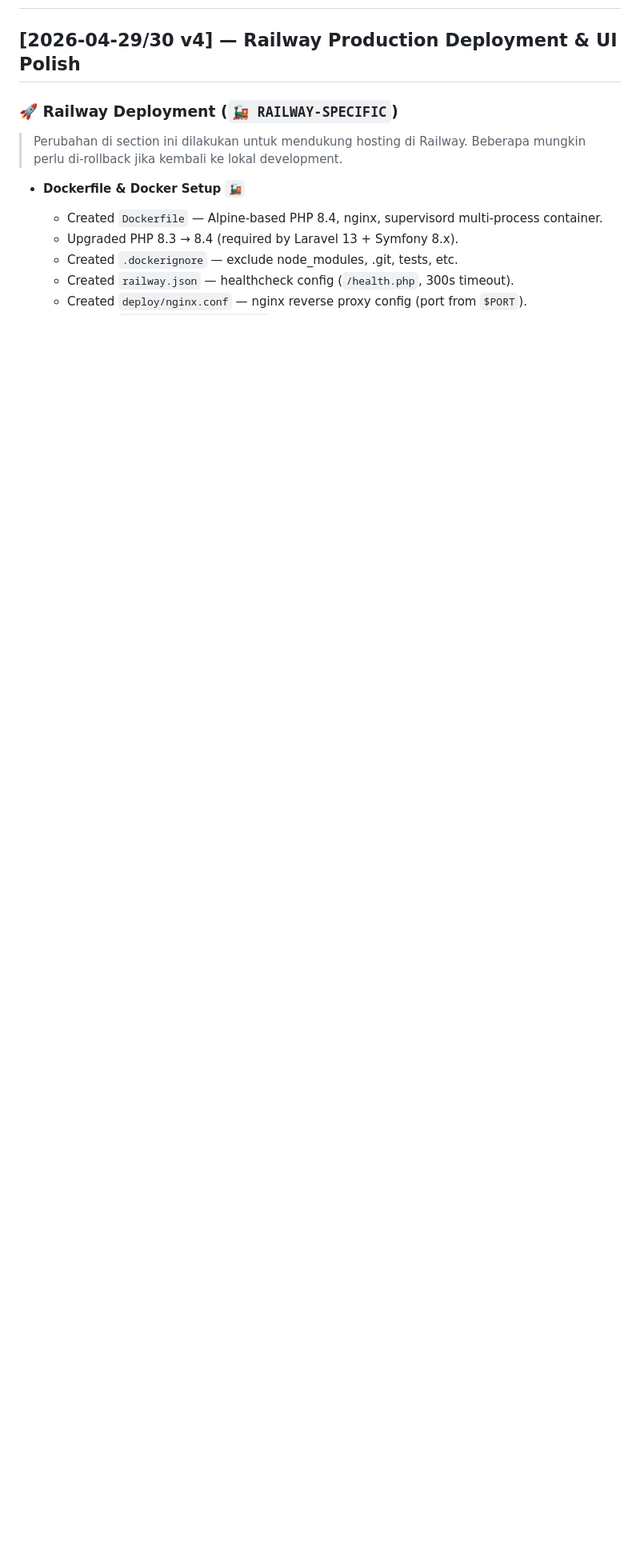
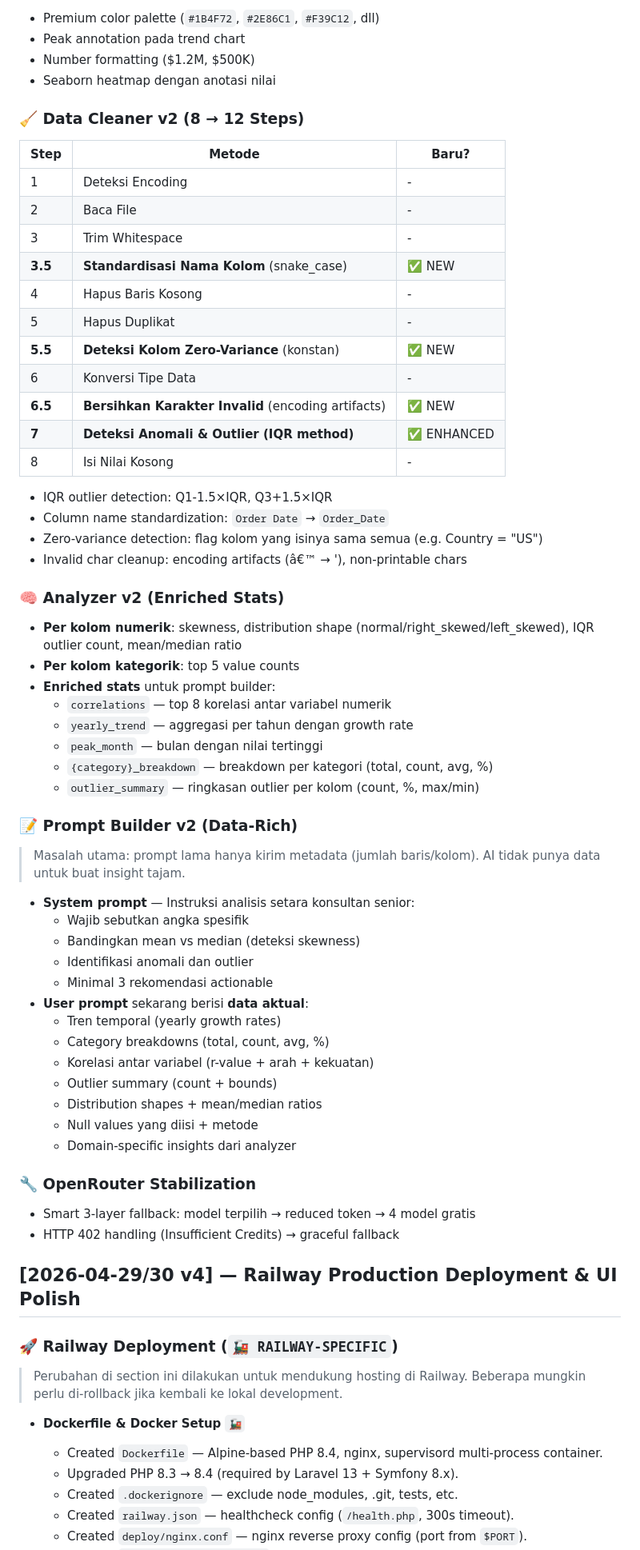
Before and after one commit to Gimm17/data-narasi, a Markdown page: CHANGELOG.md, the part around one of its changes. Shown at 80% size. Rendered like a GitHub page; blank space fills up the shorter version.

Commit message:
docs: update CHANGELOG with v6 — full session log for 2026-05-08

```diff
--- a/CHANGELOG.md
+++ b/CHANGELOG.md
@@ -2,3 +52,63 @@
+- Premium color palette (`#1B4F72`, `#2E86C1`, `#F39C12`, dll)
+- Peak annotation pada trend chart
+- Number formatting ($1.2M, $500K)
+- Seaborn heatmap dengan anotasi nilai
+
+### 🧹 Data Cleaner v2 (8 → 12 Steps)
+
+| Step | Metode | Baru? |
+|------|--------|-------|
+| 1 | Deteksi Encoding | - |
+| 2 | Baca File | - |
+| 3 | Trim Whitespace | - |
+| **3.5** | **Standardisasi Nama Kolom** (snake_case) | ✅ NEW |
+| 4 | Hapus Baris Kosong | - |
+| 5 | Hapus Duplikat | - |
+| **5.5** | **Deteksi Kolom Zero-Variance** (konstan) | ✅ NEW |
+| 6 | Konversi Tipe Data | - |
+| **6.5** | **Bersihkan Karakter Invalid** (encoding artifacts) | ✅ NEW |
+| **7** | **Deteksi Anomali & Outlier (IQR method)** | ✅ ENHANCED |
+| 8 | Isi Nilai Kosong | - |
+
+- IQR outlier detection: Q1-1.5×IQR, Q3+1.5×IQR
+- Column name standardization: `Order Date` → `Order_Date`
+- Zero-variance detection: flag kolom yang isinya sama semua (e.g. Country = "US")
+- Invalid char cleanup: encoding artifacts (â€™ → '), non-printable chars
+
+### 🧠 Analyzer v2 (Enriched Stats)
+
+- **Per kolom numerik**: skewness, distribution shape (normal/right_skewed/left_skewed), IQR outlier count, mean/median ratio
+- **Per kolom kategorik**: top 5 value counts
+- **Enriched stats** untuk prompt builder:
+  - `correlations` — top 8 korelasi antar variabel numerik
+  - `yearly_trend` — aggregasi per tahun dengan growth rate
+  - `peak_month` — bulan dengan nilai tertinggi
+  - `{category}_breakdown` — breakdown per kategori (total, count, avg, %)
+  - `outlier_summary` — ringkasan outlier per kolom (count, %, max/min)
+
+### 📝 Prompt Builder v2 (Data-Rich)
+
+> Masalah utama: prompt lama hanya kirim metadata (jumlah baris/kolom). AI tidak punya data untuk buat insight tajam.
+
+- **System prompt** — Instruksi analisis setara konsultan senior:
+  - Wajib sebutkan angka spesifik
+  - Bandingkan mean vs median (deteksi skewness)
+  - Identifikasi anomali dan outlier
+  - Minimal 3 rekomendasi actionable
+- **User prompt** sekarang berisi **data aktual**:
+  - Tren temporal (yearly growth rates)
+  - Category breakdowns (total, count, avg, %)
+  - Korelasi antar variabel (r-value + arah + kekuatan)
+  - Outlier summary (count + bounds)
+  - Distribution shapes + mean/median ratios
+  - Null values yang diisi + metode
+  - Domain-specific insights dari analyzer
+
+### 🔧 OpenRouter Stabilization
+
+- Smart 3-layer fallback: model terpilih → reduced token → 4 model gratis
+- HTTP 402 handling (Insufficient Credits) → graceful fallback
+
 
 ## [2026-04-29/30 v4] — Railway Production Deployment & UI Polish
 
```
Also changed, not shown: other parts of CHANGELOG.md (+50 -0 lines).
